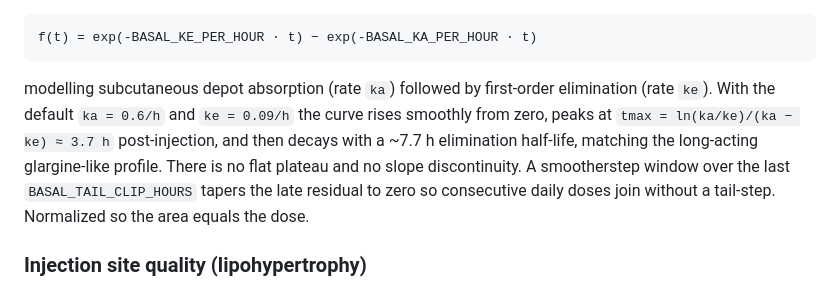
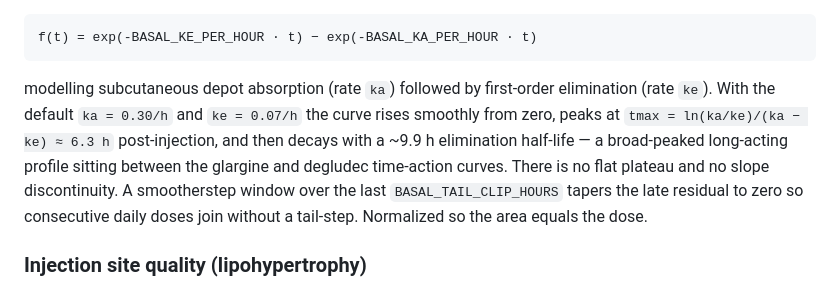
Before and after one commit to 0xdeadf1sh/T1DMSIM, a Markdown page: docs/math.md, the part around the change. Rendered like a GitHub page.

```diff
--- a/docs/math.md
+++ b/docs/math.md
@@ -53,7 +53,7 @@ Basal (long-acting): Bateman one-compartment PK curve from `basal_curve()` —
 
     f(t) = exp(-BASAL_KE_PER_HOUR · t) − exp(-BASAL_KA_PER_HOUR · t)
 
-modelling subcutaneous depot absorption (rate `ka`) followed by first-order elimination (rate `ke`). With the default `ka = 0.6/h` and `ke = 0.09/h` the curve rises smoothly from zero, peaks at `tmax = ln(ka/ke)/(ka − ke) ≈ 3.7 h` post-injection, and then decays with a ~7.7 h elimination half-life, matching the long-acting glargine-like profile. There is no flat plateau and no slope discontinuity. A smootherstep window over the last `BASAL_TAIL_CLIP_HOURS` tapers the late residual to zero so consecutive daily doses join without a tail-step. Normalized so the area equals the dose.
+modelling subcutaneous depot absorption (rate `ka`) followed by first-order elimination (rate `ke`). With the default `ka = 0.30/h` and `ke = 0.07/h` the curve rises smoothly from zero, peaks at `tmax = ln(ka/ke)/(ka − ke) ≈ 6.3 h` post-injection, and then decays with a ~9.9 h elimination half-life — a broad-peaked long-acting profile sitting between the glargine and degludec time-action curves. There is no flat plateau and no slope discontinuity. A smootherstep window over the last `BASAL_TAIL_CLIP_HOURS` tapers the late residual to zero so consecutive daily doses join without a tail-step. Normalized so the area equals the dose.
 
 ### Injection site quality (lipohypertrophy)
 
```
Also changed, not shown: CLAUDE.md (+1 -1 lines), README.md (+3 -3 lines).
